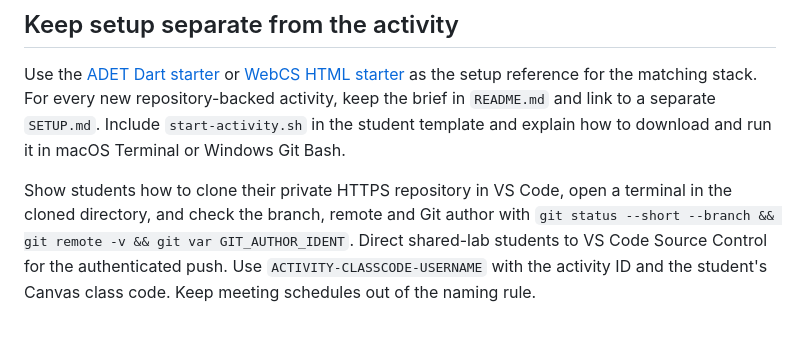
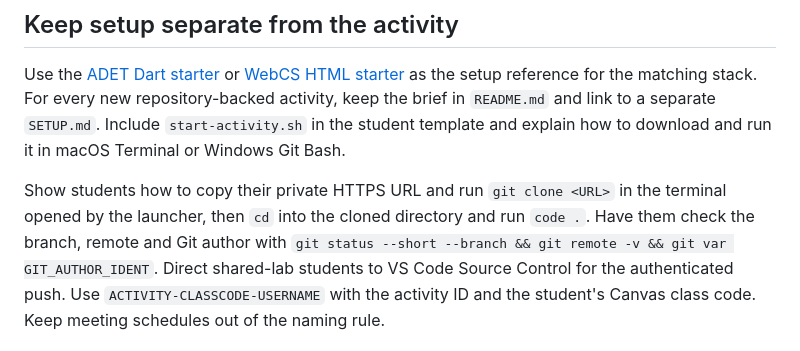
Before and after one commit to tjakoen/github-native-course-platform, a Markdown page: docs/authoring-activities.md, the part around the change. Drawn GitHub-style.

Commit message:
📝 Document terminal clone authentication

```diff
--- a/docs/authoring-activities.md
+++ b/docs/authoring-activities.md
@@ -107,9 +107,10 @@ activity, keep the brief in `README.md` and link to a separate `SETUP.md`. Inclu
 `start-activity.sh` in the student template and explain how to download and run
 it in macOS Terminal or Windows Git Bash.
 
-Show students how to clone their private HTTPS repository in VS Code, open a
-terminal in the cloned directory, and check the branch, remote and Git author
-with `git status --short --branch && git remote -v && git var GIT_AUTHOR_IDENT`.
+Show students how to copy their private HTTPS URL and run `git clone <URL>` in
+the terminal opened by the launcher, then `cd` into the cloned directory and
+run `code .`. Have them check the branch, remote and Git author with
+`git status --short --branch && git remote -v && git var GIT_AUTHOR_IDENT`.
 Direct shared-lab students to VS Code Source Control for the authenticated push.
 Use `ACTIVITY-CLASSCODE-USERNAME` with the activity ID and the student's Canvas
 class code. Keep meeting schedules out of the naming rule.
```
